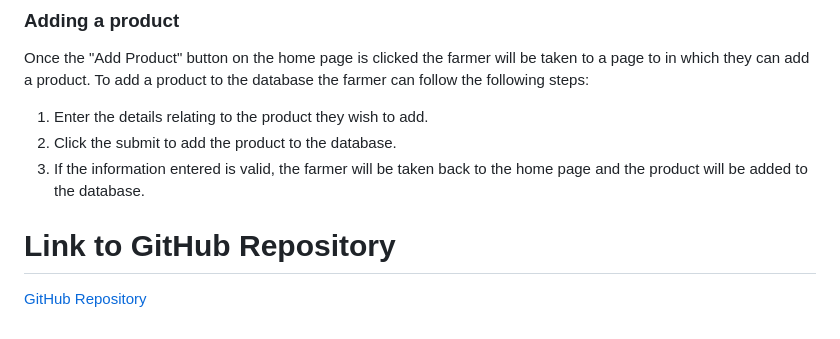
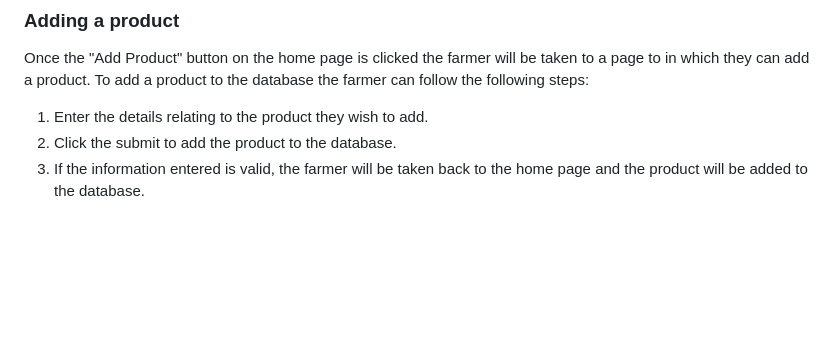
Before and after one commit to GabbiJ/PROG7311_POE, a Markdown page: README.md, the part around one of its changes. GitHub-like rendering; blank space fills up the shorter version.

```diff
--- a/README.md
+++ b/README.md
@@ -63,5 +63,3 @@ Once the "Add Product" button on the home page is clicked the farmer will be tak
 1. Enter the details relating to the product they wish to add.
 2. Click the submit to add the product to the database.
 3. If the information entered is valid, the farmer will be taken back to the home page and the product will be added to the database.
-# Link to GitHub Repository
-[GitHub Repository]()
```
Also changed, not shown: other parts of README.md (+1 -1 lines).
